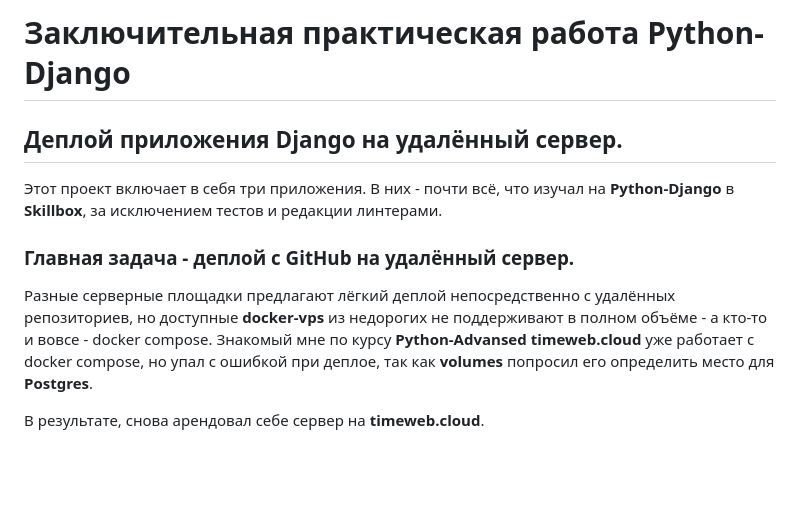
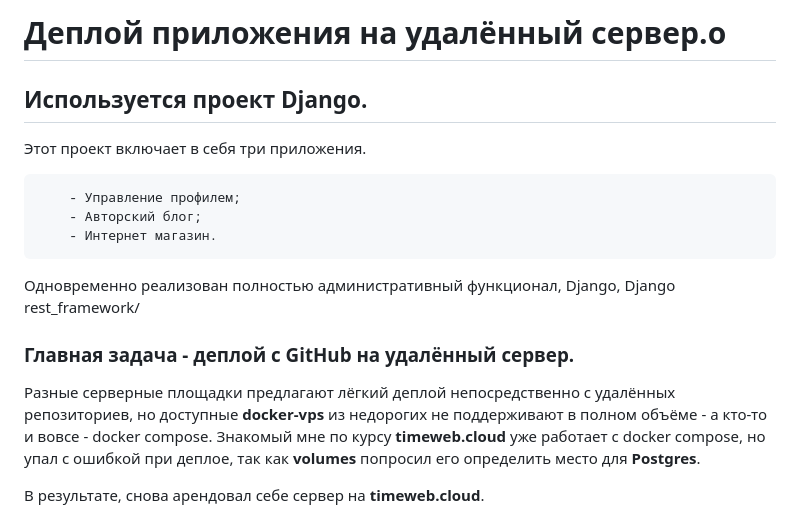
Before and after one commit to Vadim-BAKH/last-django-practice, a Markdown page: README.md, the part around the change. Rendered like a GitHub page; blank space fills up the shorter version.

```diff
--- a/README.md
+++ b/README.md
@@ -1,15 +1,20 @@
-# Заключительная практическая работа Python-Django
+# Деплой приложения на удалённый сервер.o
 
-## Деплой приложения Django на удалённый сервер.
+## Используется проект Django.
 
-Этот проект включает в себя три приложения. В них - почти всё, что изучал
-на **Python-Django** в **Skillbox**, за исключением тестов и редакции линтерами.
+Этот проект включает в себя три приложения.
+
+        - Управление профилем;
+        - Авторский блог;
+        - Интернет магазин.
+
+Одновременно реализован полностью административный функционал, Django, Django rest_framework/
 
 ### Главная задача - деплой с GitHub на удалённый сервер.
 Разные серверные площадки предлагают лёгкий деплой непосредственно с удалённых
 репозиториев, но доступные **docker-vps** из недорогих не поддерживают в полном объёме - а
 кто-то и вовсе - docker compose.
-Знакомый мне по курсу **Python-Advansed** **timeweb.cloud** уже работает с  docker compose,
+Знакомый мне по курсу **timeweb.cloud** уже работает с  docker compose,
 но упал с ошибкой при деплое, так как **volumes** попросил его определить место для **Postgres**.
 
 В результате, снова арендовал себе сервер на **timeweb.cloud**.
```
